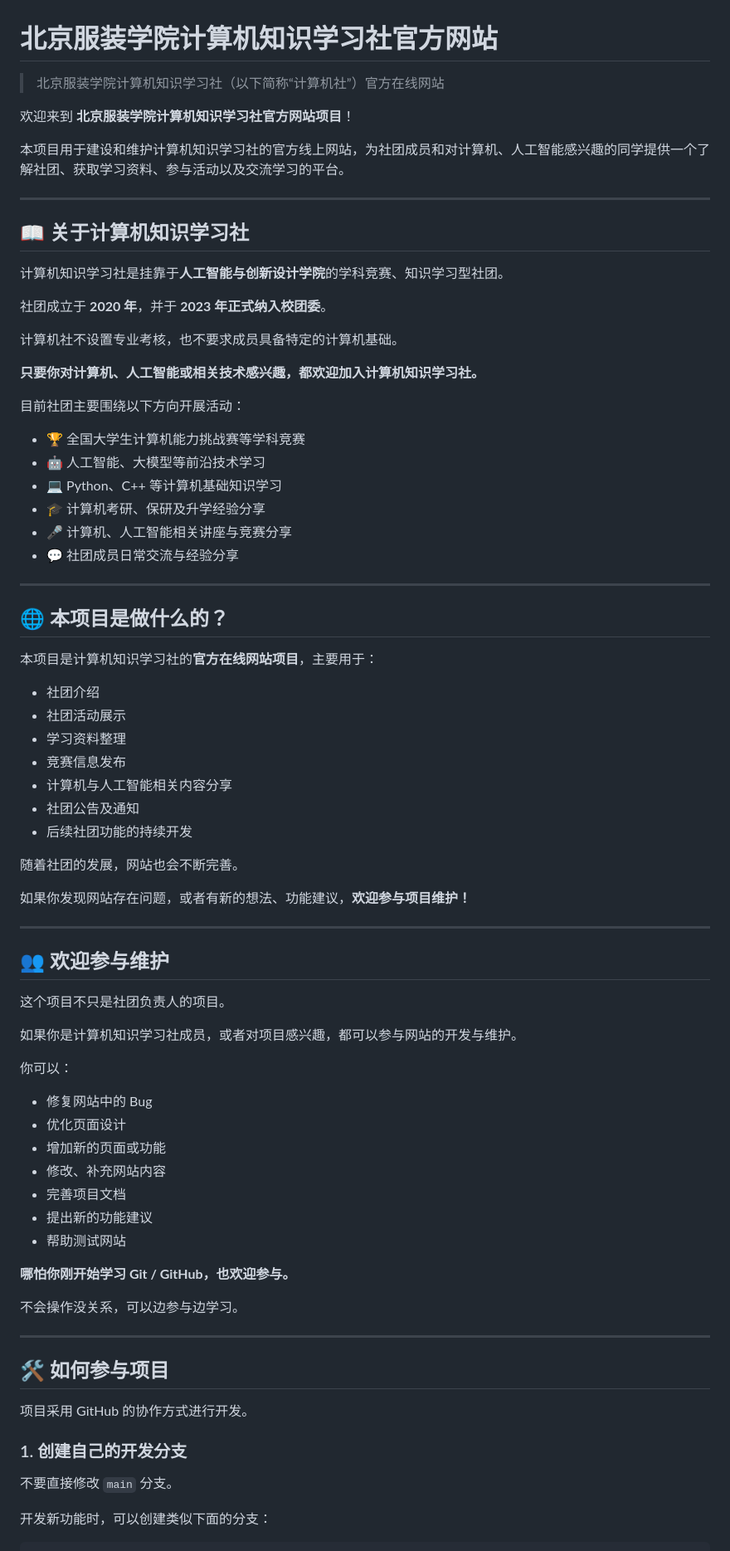
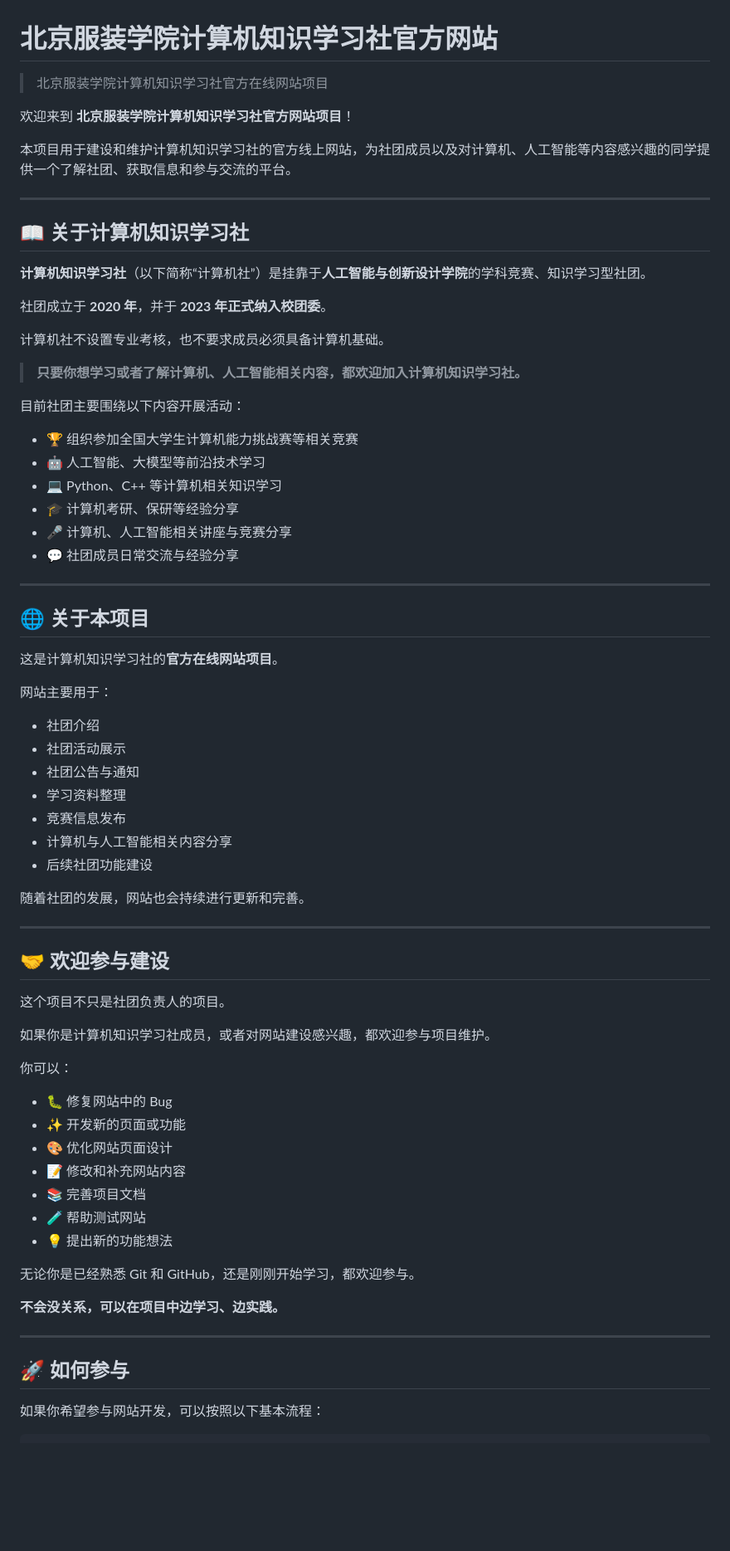
Before and after one commit to shiii233/CSClub-Bift, a Markdown page: README.md, the part around one of its changes. Shown at 83% size. Drawn GitHub-style; blank space fills up the shorter version.

Commit message:
docs: update readme

````diff
--- a/README.md
+++ b/README.md
@@ -1,82 +1,76 @@
 # 北京服装学院计算机知识学习社官方网站
 
-> 北京服装学院计算机知识学习社（以下简称“计算机社”）官方在线网站
+> 北京服装学院计算机知识学习社官方在线网站项目
 
 欢迎来到 **北京服装学院计算机知识学习社官方网站项目**！
 
-本项目用于建设和维护计算机知识学习社的官方线上网站，为社团成员和对计算机、人工智能感兴趣的同学提供一个了解社团、获取学习资料、参与活动以及交流学习的平台。
+本项目用于建设和维护计算机知识学习社的官方线上网站，为社团成员以及对计算机、人工智能等内容感兴趣的同学提供一个了解社团、获取信息和参与交流的平台。
 
 ---
 
 ## 📖 关于计算机知识学习社
 
-计算机知识学习社是挂靠于**人工智能与创新设计学院**的学科竞赛、知识学习型社团。
+**计算机知识学习社**（以下简称“计算机社”）是挂靠于**人工智能与创新设计学院**的学科竞赛、知识学习型社团。
 
 社团成立于 **2020 年**，并于 **2023 年正式纳入校团委**。
 
-计算机社不设置专业考核，也不要求成员具备特定的计算机基础。
+计算机社不设置专业考核，也不要求成员必须具备计算机基础。
 
-**只要你对计算机、人工智能或相关技术感兴趣，都欢迎加入计算机知识学习社。**
+> **只要你想学习或者了解计算机、人工智能相关内容，都欢迎加入计算机知识学习社。**
 
-目前社团主要围绕以下方向开展活动：
+目前社团主要围绕以下内容开展活动：
 
-* 🏆 全国大学生计算机能力挑战赛等学科竞赛
+* 🏆 组织参加全国大学生计算机能力挑战赛等相关竞赛
 * 🤖 人工智能、大模型等前沿技术学习
-* 💻 Python、C++ 等计算机基础知识学习
-* 🎓 计算机考研、保研及升学经验分享
+* 💻 Python、C++ 等计算机相关知识学习
+* 🎓 计算机考研、保研等经验分享
 * 🎤 计算机、人工智能相关讲座与竞赛分享
 * 💬 社团成员日常交流与经验分享
 
 ---
 
-## 🌐 本项目是做什么的？
+## 🌐 关于本项目
 
-本项目是计算机知识学习社的**官方在线网站项目**，主要用于：
+这是计算机知识学习社的**官方在线网站项目**。
+
+网站主要用于：
 
 * 社团介绍
 * 社团活动展示
+* 社团公告与通知
 * 学习资料整理
 * 竞赛信息发布
 * 计算机与人工智能相关内容分享
-* 社团公告及通知
-* 后续社团功能的持续开发
+* 后续社团功能建设
 
-随着社团的发展，网站也会不断完善。
-
-如果你发现网站存在问题，或者有新的想法、功能建议，**欢迎参与项目维护！**
+随着社团的发展，网站也会持续进行更新和完善。
 
 ---
 
-## 👥 欢迎参与维护
+## 🤝 欢迎参与建设
 
 这个项目不只是社团负责人的项目。
 
-如果你是计算机知识学习社成员，或者对项目感兴趣，都可以参与网站的开发与维护。
+如果你是计算机知识学习社成员，或者对网站建设感兴趣，都欢迎参与项目维护。
 
 你可以：
 
-* 修复网站中的 Bug
-* 优化页面设计
-* 增加新的页面或功能
-* 修改、补充网站内容
-* 完善项目文档
-* 提出新的功能建议
-* 帮助测试网站
+* 🐛 修复网站中的 Bug
+* ✨ 开发新的页面或功能
+* 🎨 优化网站页面设计
+* 📝 修改和补充网站内容
+* 📚 完善项目文档
+* 🧪 帮助测试网站
+* 💡 提出新的功能想法
 
-**哪怕你刚开始学习 Git / GitHub，也欢迎参与。**
+无论你是已经熟悉 Git 和 GitHub，还是刚刚开始学习，都欢迎参与。
 
-不会操作没关系，可以边参与边学习。
+**不会没关系，可以在项目中边学习、边实践。**
 
 ---
 
-## 🛠️ 如何参与项目
+## 🚀 如何参与
 
-项目采用 GitHub 的协作方式进行开发。
-
-### 1. 创建自己的开发分支
-
-不要直接修改 `main` 分支。
-
-开发新功能时，可以创建类似下面的分支：
+如果你希望参与网站开发，可以按照以下基本流程：
 
 ```text
````
Also changed, not shown: other parts of README.md (+43 -211 lines).
